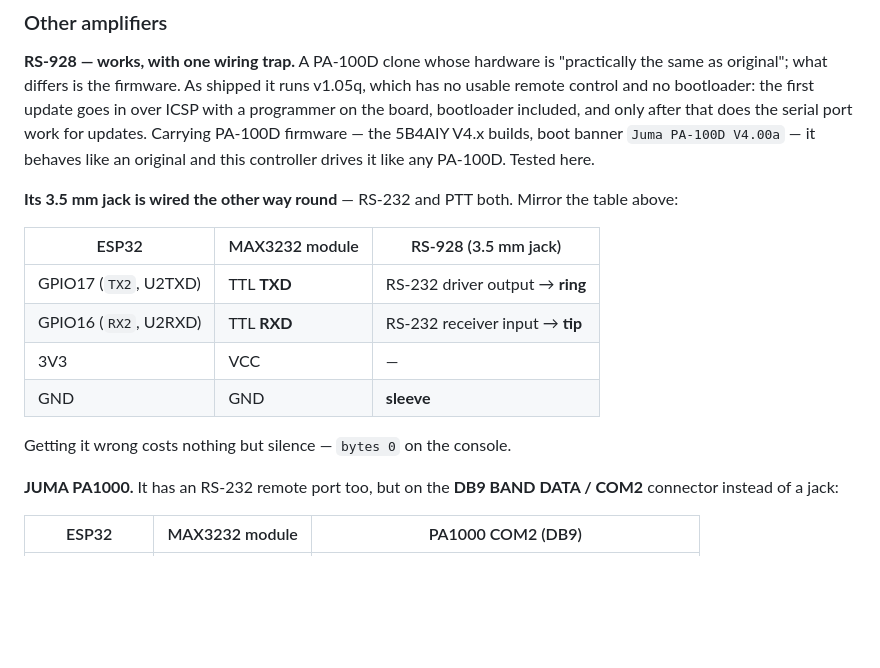
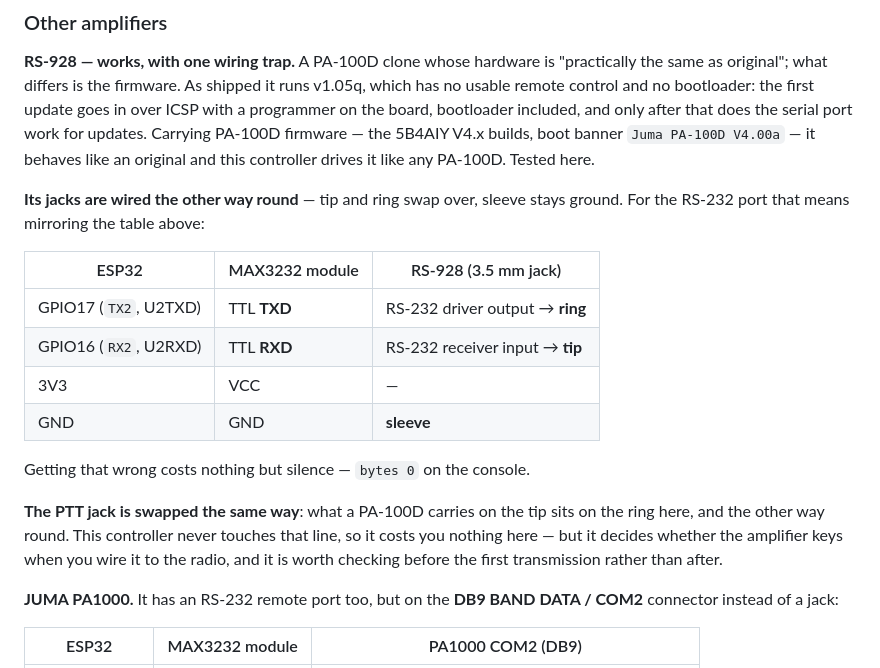
Before and after one commit to jcmerg/juma-pa100d-esp32, a Markdown page: README.md, the part around the change. Drawn GitHub-style; blank space fills up the shorter version.

Commit message:
README: spell out the PTT jack on the RS-928
The previous commit said the PTT jack was swapped too but left it at that,
which warns without telling anyone what to do. It is the same mirroring as
the RS-232 port: tip and ring change places, sleeve stays ground.

Worth its own paragraph even though this controller never touches the PTT
line. Nobody notices a mirrored keying line while setting up the ESP32 -
they notice it on the first transmission.

```diff
--- a/README.md
+++ b/README.md
@@ -93,8 +93,8 @@ PA-100D firmware — the 5B4AIY V4.x builds, boot banner `Juma PA-100D V4.00a`
 it behaves like an original and this controller drives it like any PA-100D.
 Tested here.
 
-**Its 3.5 mm jack is wired the other way round** — RS-232 and PTT both. Mirror
-the table above:
+**Its jacks are wired the other way round** — tip and ring swap over, sleeve
+stays ground. For the RS-232 port that means mirroring the table above:
 
 | ESP32 | MAX3232 module | RS-928 (3.5 mm jack) |
 |---|---|---|
@@ -103,7 +103,13 @@ the table above:
 | 3V3 | VCC | — |
 | GND | GND | **sleeve** |
 
-Getting it wrong costs nothing but silence — `bytes 0` on the console.
+Getting that wrong costs nothing but silence — `bytes 0` on the console.
+
+**The PTT jack is swapped the same way**: what a PA-100D carries on the tip
+sits on the ring here, and the other way round. This controller never touches
+that line, so it costs you nothing here — but it decides whether the amplifier
+keys when you wire it to the radio, and it is worth checking before the first
+transmission rather than after.
 
 **JUMA PA1000.** It has an RS-232 remote port too, but on the **DB9 BAND DATA
 / COM2** connector instead of a jack:
```
